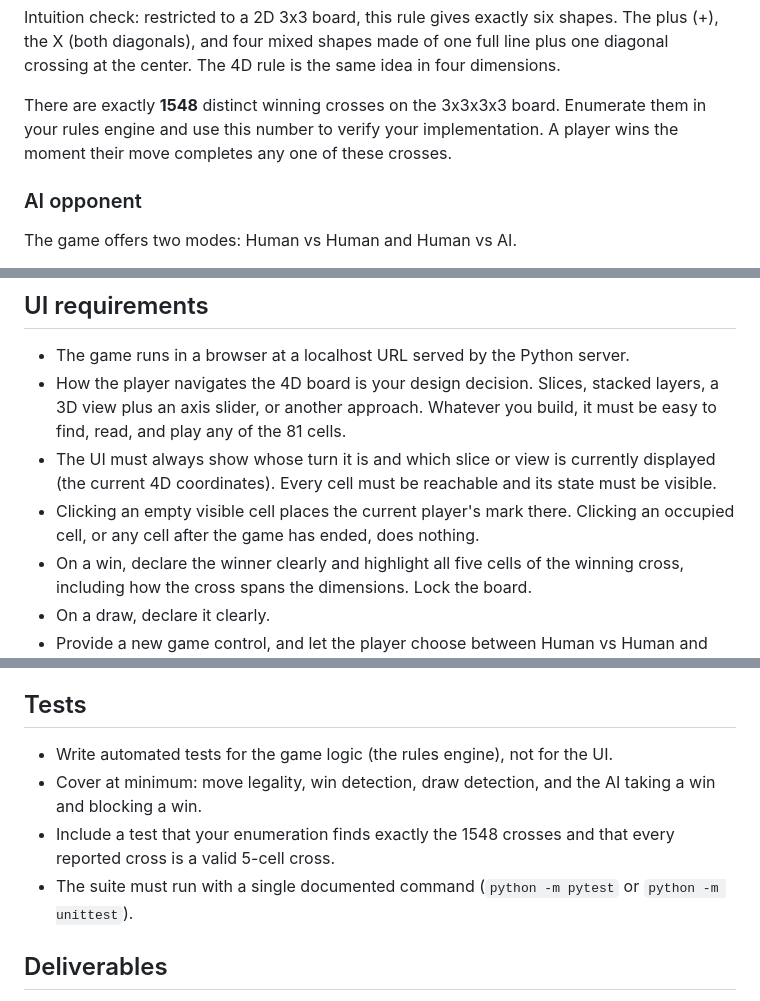
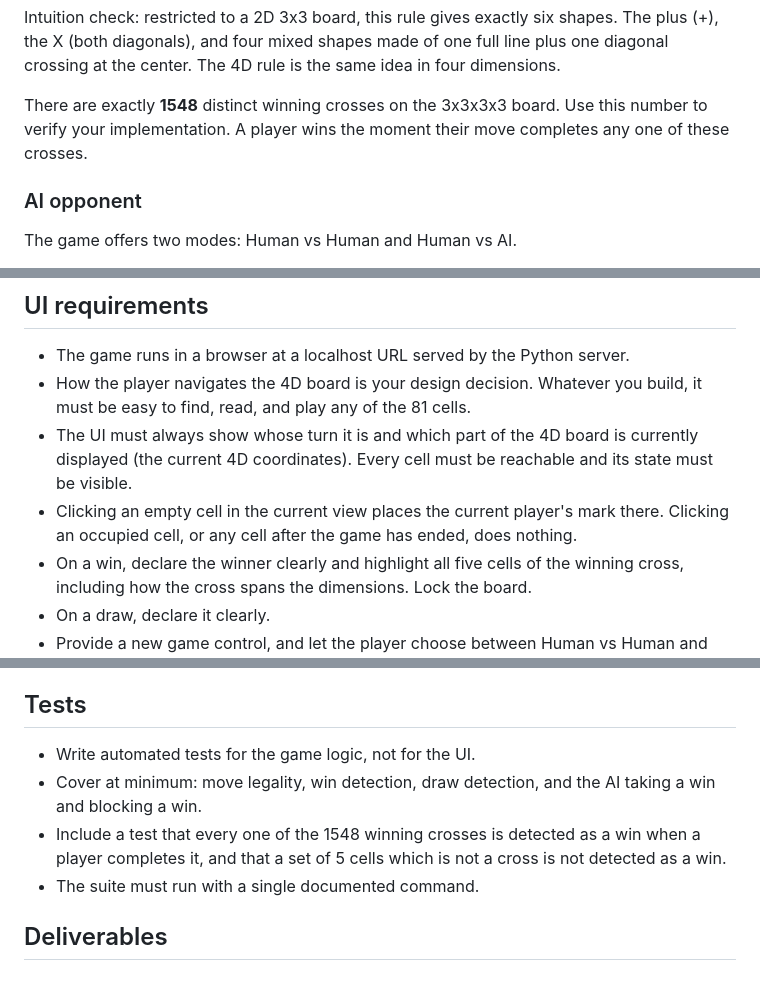
Before and after one commit to vbraye-pop/4d-tictactoes, a Markdown page: TASK.md, 3 parts joined by grey strips. GitHub-like rendering.

Commit message:
docs: keep TASK.md results-only

```diff
--- a/TASK.md
+++ b/TASK.md
@@ -23,7 +23,7 @@ Equivalently, a cross is two straight lines of three consecutive cells (in any o
 
 Intuition check: restricted to a 2D 3x3 board, this rule gives exactly six shapes. The plus (+), the X (both diagonals), and four mixed shapes made of one full line plus one diagonal crossing at the center. The 4D rule is the same idea in four dimensions.
 
-There are exactly **1548** distinct winning crosses on the 3x3x3x3 board. Enumerate them in your rules engine and use this number to verify your implementation. A player wins the moment their move completes any one of these crosses.
+There are exactly **1548** distinct winning crosses on the 3x3x3x3 board. Use this number to verify your implementation. A player wins the moment their move completes any one of these crosses.
 
 ### AI opponent
 
@@ -40,9 +40,9 @@ Apply the AI move with a short bounded delay so a human can follow the game.
 ## UI requirements
 
 - The game runs in a browser at a localhost URL served by the Python server.
-- How the player navigates the 4D board is your design decision. Slices, stacked layers, a 3D view plus an axis slider, or another approach. Whatever you build, it must be easy to find, read, and play any of the 81 cells.
-- The UI must always show whose turn it is and which slice or view is currently displayed (the current 4D coordinates). Every cell must be reachable and its state must be visible.
-- Clicking an empty visible cell places the current player's mark there. Clicking an occupied cell, or any cell after the game has ended, does nothing.
+- How the player navigates the 4D board is your design decision. Whatever you build, it must be easy to find, read, and play any of the 81 cells.
+- The UI must always show whose turn it is and which part of the 4D board is currently displayed (the current 4D coordinates). Every cell must be reachable and its state must be visible.
+- Clicking an empty cell in the current view places the current player's mark there. Clicking an occupied cell, or any cell after the game has ended, does nothing.
 - On a win, declare the winner clearly and highlight all five cells of the winning cross, including how the cross spans the dimensions. Lock the board.
 - On a draw, declare it clearly.
 - Provide a new game control, and let the player choose between Human vs Human and Human vs AI.
@@ -58,10 +58,10 @@ Apply the AI move with a short bounded delay so a human can follow the game.
 
 ## Tests
 
-- Write automated tests for the game logic (the rules engine), not for the UI.
+- Write automated tests for the game logic, not for the UI.
 - Cover at minimum: move legality, win detection, draw detection, and the AI taking a win and blocking a win.
-- Include a test that your enumeration finds exactly the 1548 crosses and that every reported cross is a valid 5-cell cross.
-- The suite must run with a single documented command (`python -m pytest` or `python -m unittest`).
+- Include a test that every one of the 1548 winning crosses is detected as a win when a player completes it, and that a set of 5 cells which is not a cross is not detected as a win.
+- The suite must run with a single documented command.
 
 ## Deliverables
 
```
